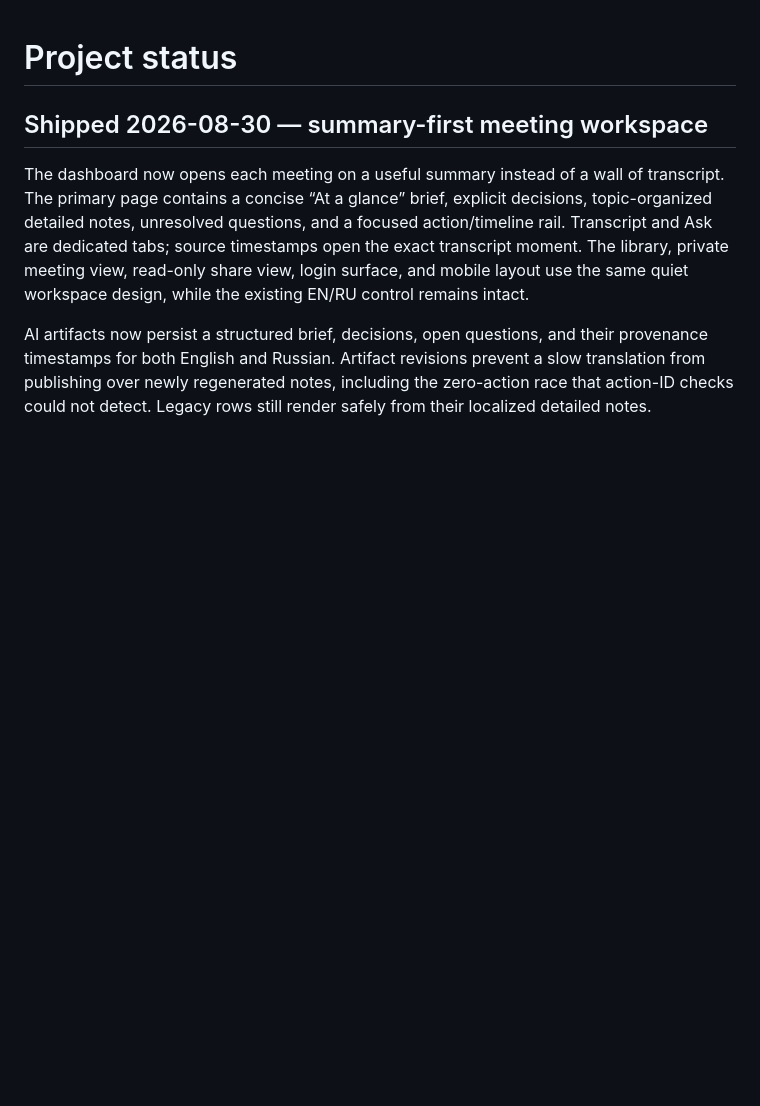
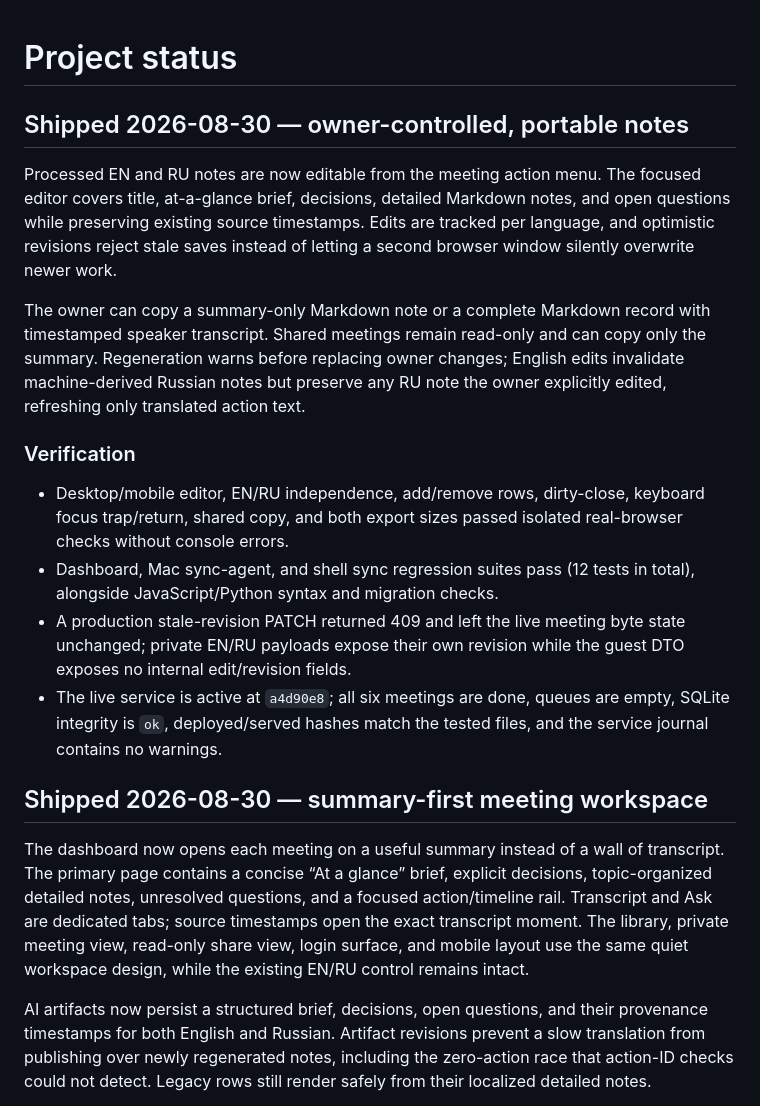
Before and after one commit to mks044/quill-meetings, a Markdown page: status.md, the part around the change. Rendered like a GitHub page; blank space fills up the shorter version.

Commit message:
Record editable notes release

```diff
--- a/status.md
+++ b/status.md
@@ -1,4 +1,32 @@
 # Project status
+
+## Shipped 2026-08-30 — owner-controlled, portable notes
+
+Processed EN and RU notes are now editable from the meeting action menu. The
+focused editor covers title, at-a-glance brief, decisions, detailed Markdown
+notes, and open questions while preserving existing source timestamps. Edits
+are tracked per language, and optimistic revisions reject stale saves instead
+of letting a second browser window silently overwrite newer work.
+
+The owner can copy a summary-only Markdown note or a complete Markdown record
+with timestamped speaker transcript. Shared meetings remain read-only and can
+copy only the summary. Regeneration warns before replacing owner changes;
+English edits invalidate machine-derived Russian notes but preserve any RU note
+the owner explicitly edited, refreshing only translated action text.
+
+### Verification
+
+- Desktop/mobile editor, EN/RU independence, add/remove rows, dirty-close,
+  keyboard focus trap/return, shared copy, and both export sizes passed isolated
+  real-browser checks without console errors.
+- Dashboard, Mac sync-agent, and shell sync regression suites pass (12 tests in
+  total), alongside JavaScript/Python syntax and migration checks.
+- A production stale-revision PATCH returned 409 and left the live meeting byte
+  state unchanged; private EN/RU payloads expose their own revision while the
+  guest DTO exposes no internal edit/revision fields.
+- The live service is active at `a4d90e8`; all six meetings are done, queues are
+  empty, SQLite integrity is `ok`, deployed/served hashes match the tested
+  files, and the service journal contains no warnings.
 
 ## Shipped 2026-08-30 — summary-first meeting workspace
 
```
